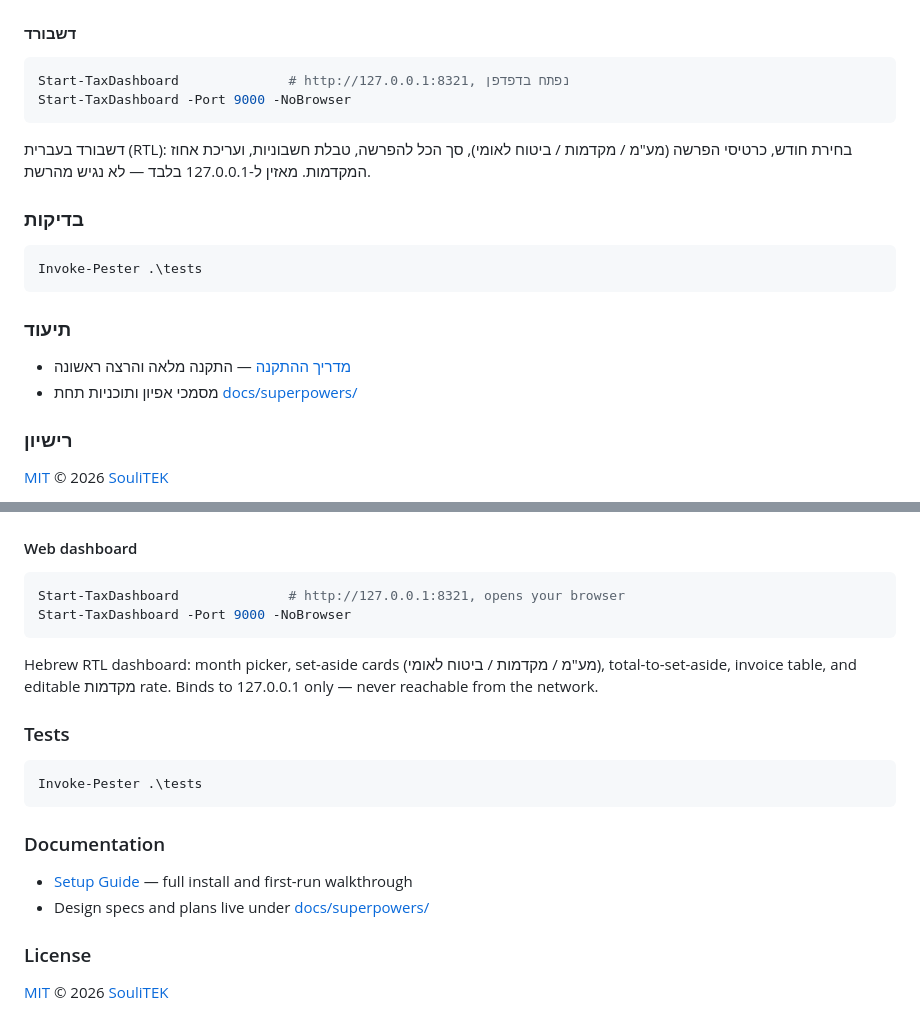
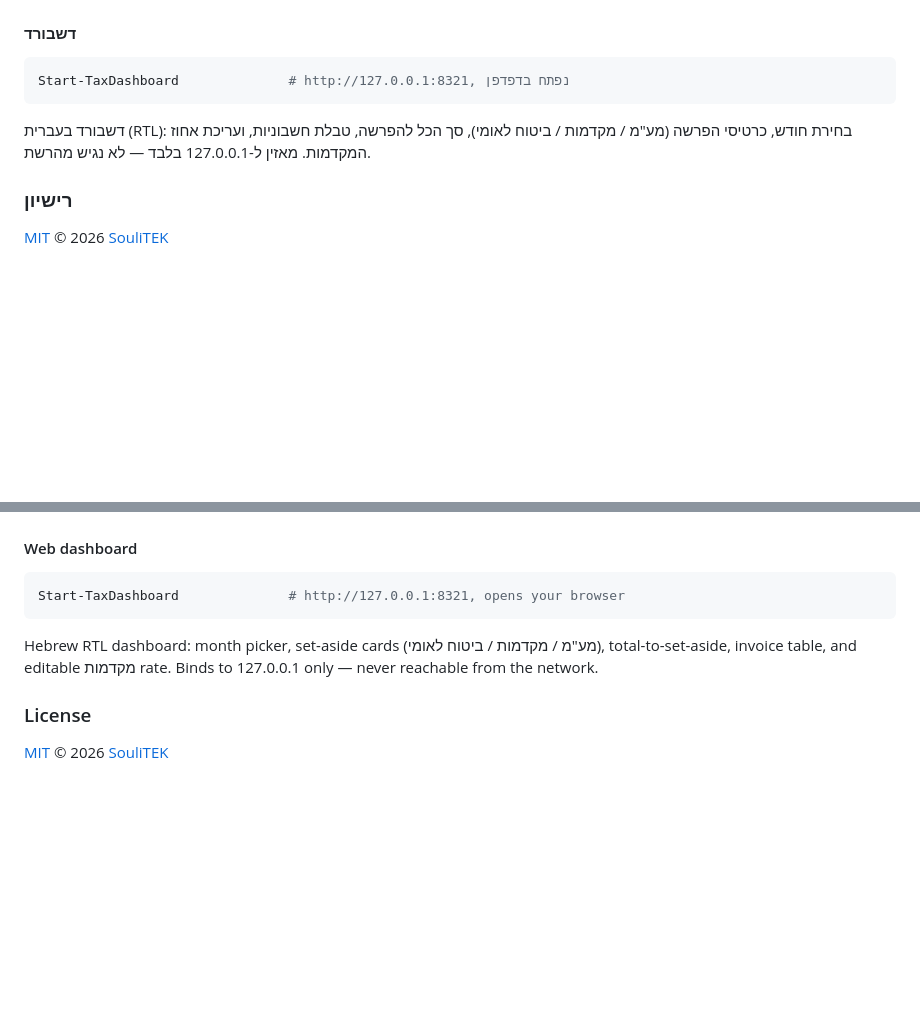
Before and after one commit to Soulitek/YomHaDin, a Markdown page: README.md, 2 parts joined by grey strips. Rendered like a GitHub page; blank space fills up the shorter version.

Commit message:
docs: trim README (drop Tests, Documentation, and extra dashboard flag)
Co-Authored-By: Claude Fable 5 <noreply@anthropic.com>

````diff
--- a/README.md
+++ b/README.md
@@ -69,22 +69,10 @@ Get-TaxSummary -Month 2026-06 -ExportCsv .\2026-06-summary.csv
 
 ```powershell
 Start-TaxDashboard              # http://127.0.0.1:8321, נפתח בדפדפן
-Start-TaxDashboard -Port 9000 -NoBrowser
 ```
 
 דשבורד בעברית (RTL): בחירת חודש, כרטיסי הפרשה (מע"מ / מקדמות / ביטוח לאומי), סך הכל
 להפרשה, טבלת חשבוניות, ועריכת אחוז המקדמות. מאזין ל-127.0.0.1 בלבד — לא נגיש מהרשת.
-
-### בדיקות
-
-```powershell
-Invoke-Pester .\tests
-```
-
-### תיעוד
-
-- [מדריך ההתקנה](docs/SETUP.md) — התקנה מלאה והרצה ראשונה
-- מסמכי אפיון ותוכניות תחת [docs/superpowers/](docs/superpowers/)
 
 ### רישיון
 
@@ -161,23 +149,11 @@ Get-TaxSummary -Month 2026-06 -ExportCsv .\2026-06-summary.csv
 
 ```powershell
 Start-TaxDashboard              # http://127.0.0.1:8321, opens your browser
-Start-TaxDashboard -Port 9000 -NoBrowser
 ```
 
 Hebrew RTL dashboard: month picker, set-aside cards (מע"מ / מקדמות / ביטוח לאומי),
 total-to-set-aside, invoice table, and editable מקדמות rate. Binds to 127.0.0.1 only —
 never reachable from the network.
-
-### Tests
-
-```powershell
-Invoke-Pester .\tests
-```
-
-### Documentation
-
-- [Setup Guide](docs/SETUP.md) — full install and first-run walkthrough
-- Design specs and plans live under [docs/superpowers/](docs/superpowers/)
 
 ### License
 
````
